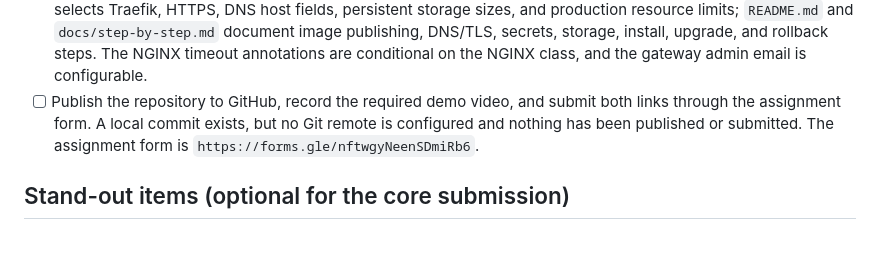
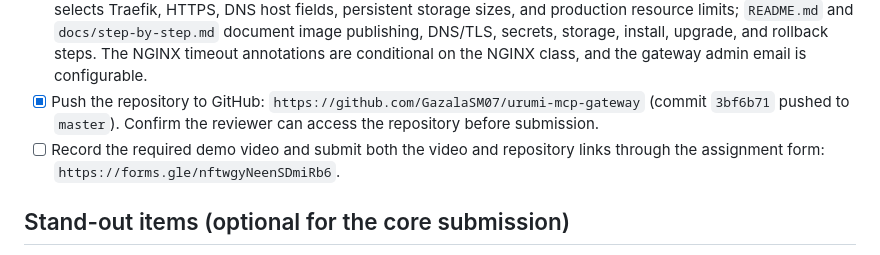
Before and after one commit to GazalaSM07/urumi-mcp-gateway, a Markdown page: docs/assignment-compliance.md, the part around the change. Drawn GitHub-style.

Commit message:
Update assignment submission status

```diff
--- a/docs/assignment-compliance.md
+++ b/docs/assignment-compliance.md
@@ -31,7 +31,8 @@ This tracker separates code that is present from behaviors that must be shown li
 - [x] Verify that a Calico CNI enforces Kubernetes NetworkPolicies. In isolated cluster `kind-urumi-policy-check`, all Calico pods reached `Running`; in namespace `calico-policy-test`, the client reached NGINX before a policy, timed out after `deny-web`, and reached NGINX again after `allow-client`. After restarting the cluster, a fresh `client-retest` pod also reached NGINX through the allow policy. The policy-check container was stopped afterward to reduce RAM use; it was not deleted. This proves Calico enforcement in the isolated test namespace.
 - [x] Verify Calico enforcement for the three chart-defined gateway-only MCP policy rules. In the isolated `calico-policy-test` namespace, `scripts/verify-calico-upstream-policies.ps1` applied rules matching the chart selectors and pod ports. All six live checks passed: gateway access succeeded for WooCommerce (8001), inventory (8002), and metrics (8002), while a non-gateway peer was blocked from all three. This verifies policy enforcement and the chart rule semantics; the rules were exercised in a dedicated test namespace rather than by deploying the full Helm release on Calico. The main `urumi` cluster uses `kindnet`, so its NetworkPolicy objects alone are not proof of enforcement.
 - [x] Provide production-like values and document how to configure the same Helm chart for k3s. `values-prod.yaml` selects Traefik, HTTPS, DNS host fields, persistent storage sizes, and production resource limits; `README.md` and `docs/step-by-step.md` document image publishing, DNS/TLS, secrets, storage, install, upgrade, and rollback steps. The NGINX timeout annotations are conditional on the NGINX class, and the gateway admin email is configurable.
-- [ ] Publish the repository to GitHub, record the required demo video, and submit both links through the assignment form. A local commit exists, but no Git remote is configured and nothing has been published or submitted. The assignment form is `https://forms.gle/nftwgyNeenSDmiRb6`.
+- [x] Push the repository to GitHub: `https://github.com/GazalaSM07/urumi-mcp-gateway` (commit `3bf6b71` pushed to `master`). Confirm the reviewer can access the repository before submission.
+- [ ] Record the required demo video and submit both the video and repository links through the assignment form: `https://forms.gle/nftwgyNeenSDmiRb6`.
 
 ## Stand-out items (optional for the core submission)
 
```
